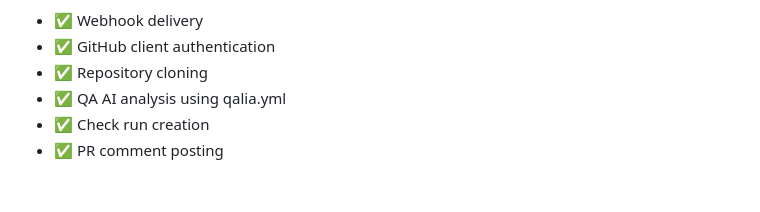
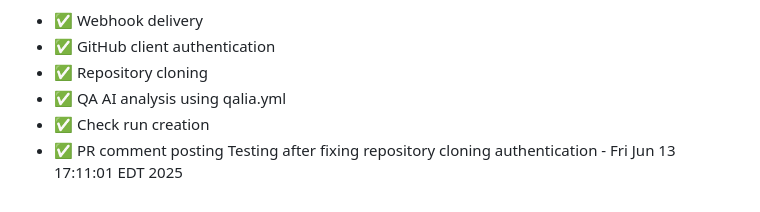
Before and after one commit to floor-licker/demo-web-app, a Markdown page: README.md, the part around the change. Drawn GitHub-style.

Commit message:
Test webhook after fixing git clone authentication

```diff
--- a/README.md
+++ b/README.md
@@ -189,3 +189,4 @@ This PR should trigger:
 - ✅ QA AI analysis using qalia.yml
 - ✅ Check run creation
 - ✅ PR comment posting
+Testing after fixing repository cloning authentication - Fri Jun 13 17:11:01 EDT 2025
```
